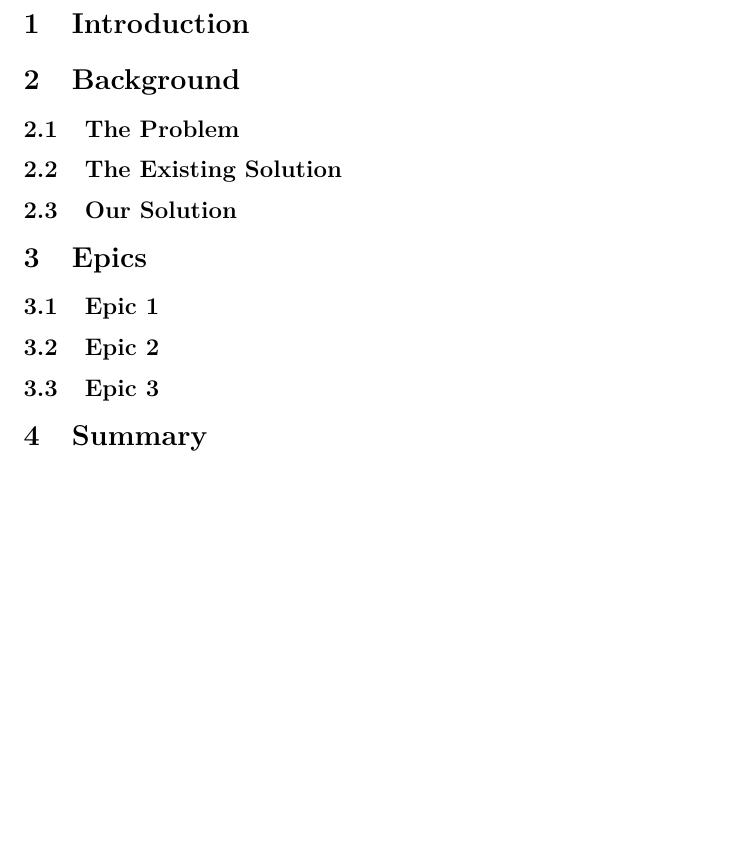
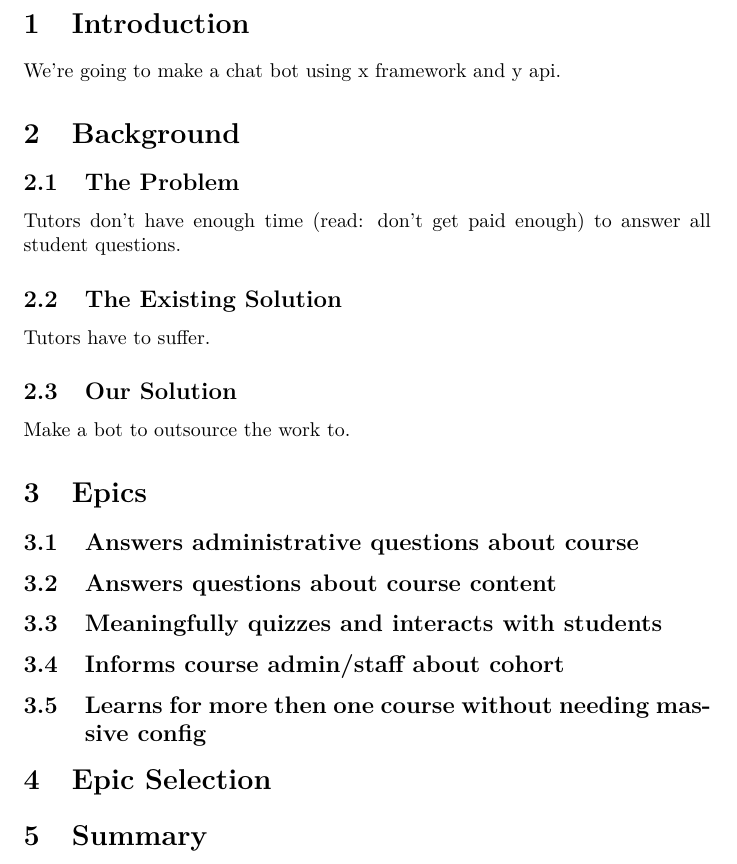
Before and after one commit to blankaex/hal_3900, a LaTeX document (Proposal/Project Proposal.tex): part of page 2 of 2, cut so that both start at the same text, the shorter picture padded with empty space. Compiled offline with pdfLaTeX.

Commit message:
updated proposal with ideas

```diff
--- a/Proposal/Project Proposal.tex
+++ b/Proposal/Project Proposal.tex
@@ -36,26 +36,37 @@ x/03/2019
 %-------------------------------------------------------------------------------------------------%
 
 \section{Introduction}
-
+We're going to make a chat bot using x framework and y api.
 
 \section{Background}
 \subsection{The Problem}
-
+Tutors don't have enough time (read: don't get paid enough) to answer all student questions.
 
 \subsection{The Existing Solution}
+Tutors have to suffer.
 
 
 \subsection{Our Solution}
+Make a bot to outsource the work to.
 
 
 \section{Epics}
-\subsection{Epic 1}
+\subsection{Answers administrative questions about course}
 
 
-\subsection{Epic 2}
+\subsection{Answers questions about course content}
 
 
-\subsection{Epic 3}
+\subsection{Meaningfully quizzes and interacts with students}
+
+
+\subsection{Informs course admin/staff about cohort}
+
+
+\subsection{Learns for more then one course without needing massive config}
+
+
+\section{Epic Selection}
 
 
 \section{Summary}
```
